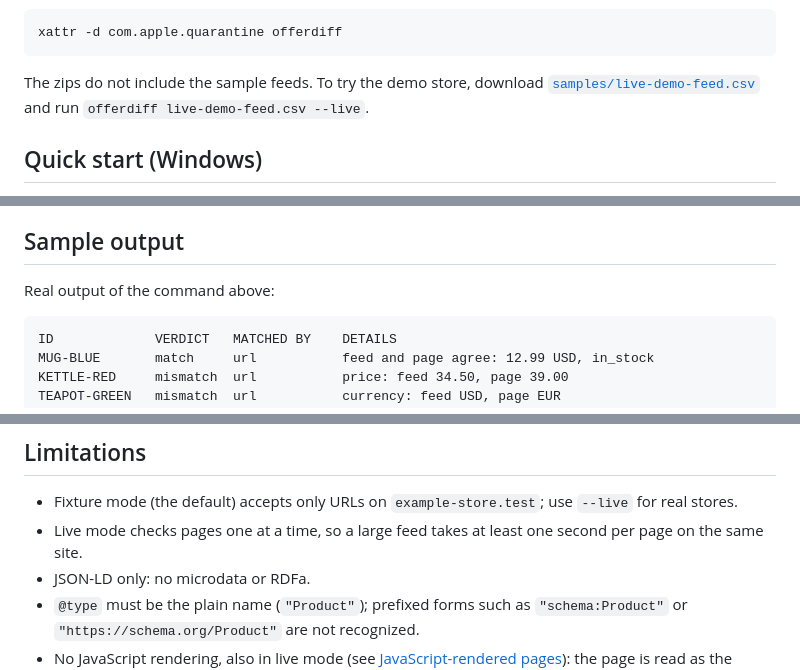
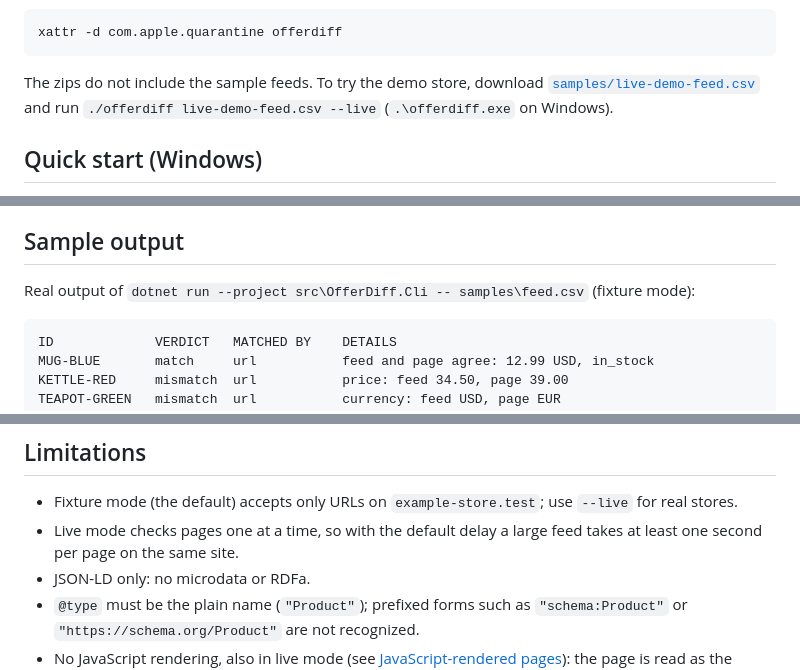
Before and after one commit to Vahid-arch/offerdiff, a Markdown page: README.md, 3 parts joined by grey strips. Rendered like a GitHub page.

````diff
--- a/README.md
+++ b/README.md
@@ -57,7 +58,8 @@ xattr -d com.apple.quarantine offerdiff
 ```
 
 The zips do not include the sample feeds. To try the demo store, download
-[`samples/live-demo-feed.csv`](samples/live-demo-feed.csv) and run `offerdiff live-demo-feed.csv --live`.
+[`samples/live-demo-feed.csv`](samples/live-demo-feed.csv) and run `./offerdiff live-demo-feed.csv --live`
+(`.\offerdiff.exe` on Windows).
 
 ## Quick start (Windows)
 
@@ -137,7 +139,7 @@ verdicts, so the demo stays correct in CI.
 
 ## Sample output
 
-Real output of the command above:
+Real output of `dotnet run --project src\OfferDiff.Cli -- samples\feed.csv` (fixture mode):
 
 ```
 ID             VERDICT   MATCHED BY    DETAILS
@@ -229,7 +231,7 @@ It never changes the verdict.
 ## Limitations
 
 - Fixture mode (the default) accepts only URLs on `example-store.test`; use `--live` for real stores.
-- Live mode checks pages one at a time, so a large feed takes at least one second per page on the same site.
+- Live mode checks pages one at a time, so with the default delay a large feed takes at least one second per page on the same site.
 - JSON-LD only: no microdata or RDFa.
 - `@type` must be the plain name (`"Product"`); prefixed forms such as `"schema:Product"` or
   `"https://schema.org/Product"` are not recognized.
````
Also changed, not shown: other parts of README.md (+11 -7 lines).
